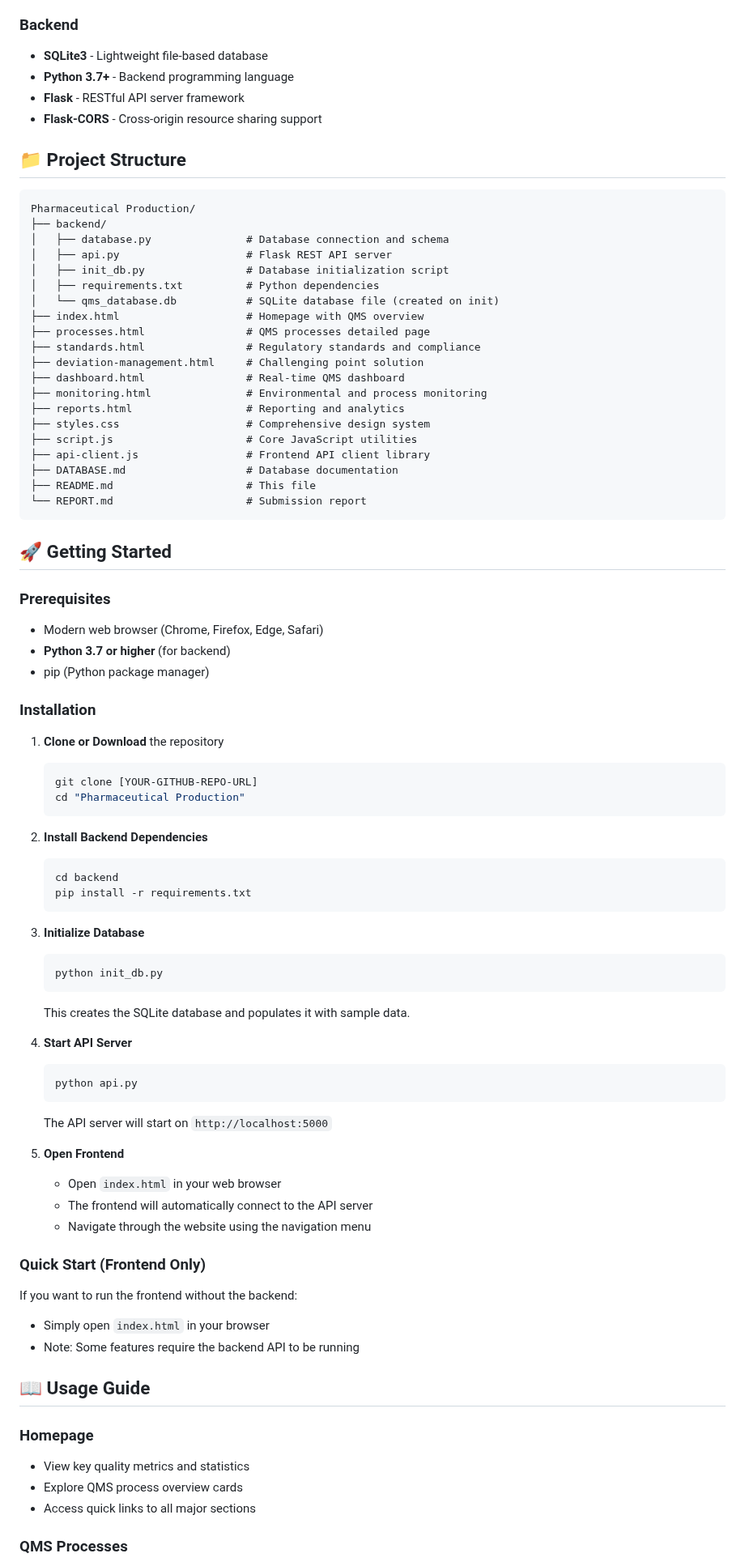
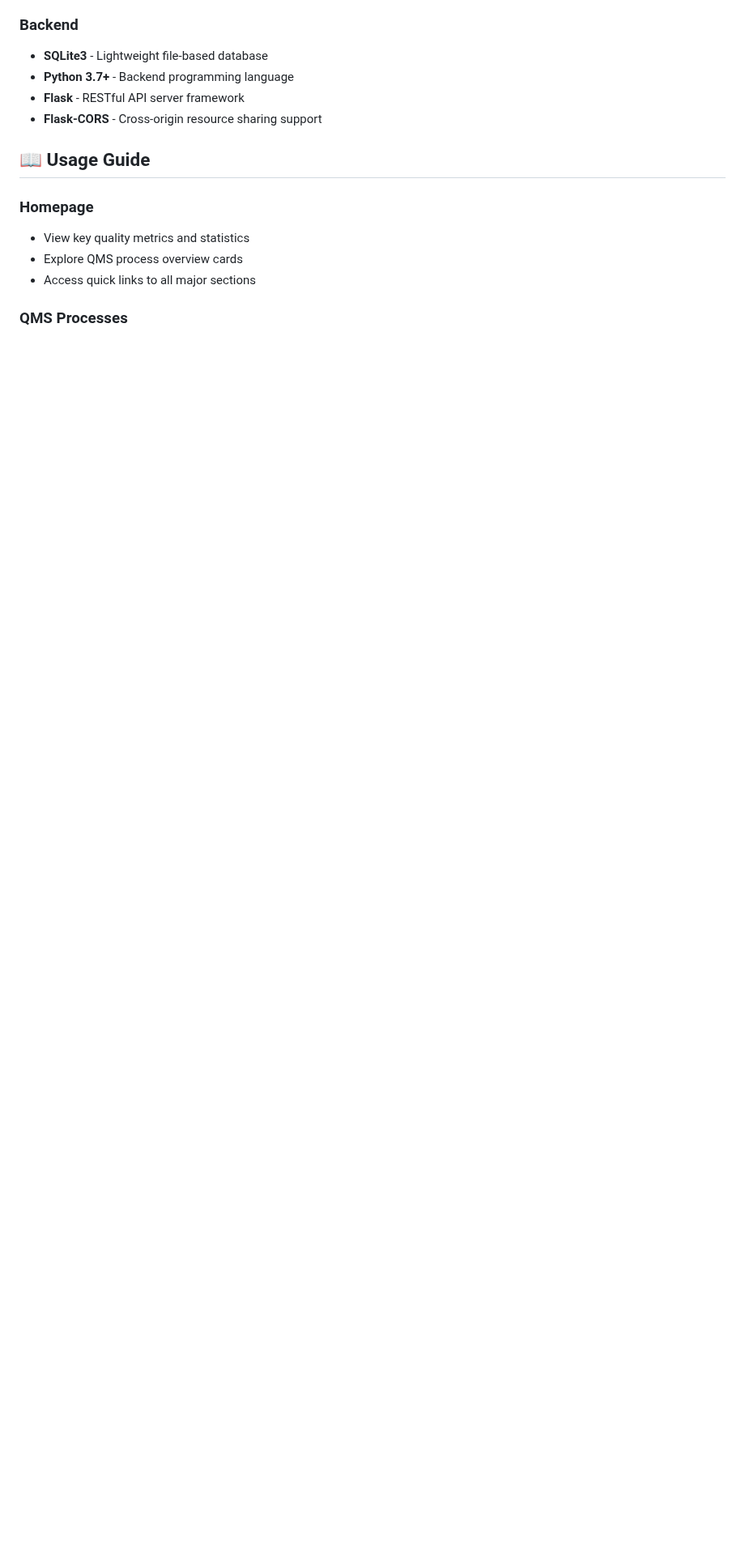
Before and after one commit to carolineehab7/Pharma_QMS, a Markdown page: README.md, the part around one of its changes. Shown at 81% size. Drawn GitHub-style; blank space fills up the shorter version.

````diff
--- a/README.md
+++ b/README.md
@@ -76,74 +72,6 @@ This is a comprehensive **Quality Management System (QMS)** website designed for
 - **Flask** - RESTful API server framework
 - **Flask-CORS** - Cross-origin resource sharing support
 
-## 📁 Project Structure
-
-```
-Pharmaceutical Production/
-├── backend/
-│   ├── database.py               # Database connection and schema
-│   ├── api.py                    # Flask REST API server
-│   ├── init_db.py                # Database initialization script
-│   ├── requirements.txt          # Python dependencies
-│   └── qms_database.db           # SQLite database file (created on init)
-├── index.html                    # Homepage with QMS overview
-├── processes.html                # QMS processes detailed page
-├── standards.html                # Regulatory standards and compliance
-├── deviation-management.html     # Challenging point solution
-├── dashboard.html                # Real-time QMS dashboard
-├── monitoring.html               # Environmental and process monitoring
-├── reports.html                  # Reporting and analytics
-├── styles.css                    # Comprehensive design system
-├── script.js                     # Core JavaScript utilities
-├── api-client.js                 # Frontend API client library
-├── DATABASE.md                   # Database documentation
-├── README.md                     # This file
-└── REPORT.md                     # Submission report
-```
-
-## 🚀 Getting Started
-
-### Prerequisites
-- Modern web browser (Chrome, Firefox, Edge, Safari)
-- **Python 3.7 or higher** (for backend)
-- pip (Python package manager)
-
-### Installation
-
-1. **Clone or Download** the repository
-   ```bash
-   git clone [YOUR-GITHUB-REPO-URL]
-   cd "Pharmaceutical Production"
-   ```
-
-2. **Install Backend Dependencies**
-   ```bash
-   cd backend
-   pip install -r requirements.txt
-   ```
-
-3. **Initialize Database**
-   ```bash
-   python init_db.py
-   ```
-   This creates the SQLite database and populates it with sample data.
-
-4. **Start API Server**
-   ```bash
-   python api.py
-   ```
-   The API server will start on `http://localhost:5000`
-
-5. **Open Frontend**
-   - Open `index.html` in your web browser
-   - The frontend will automatically connect to the API server
-   - Navigate through the website using the navigation menu
-
-### Quick Start (Frontend Only)
-If you want to run the frontend without the backend:
-- Simply open `index.html` in your browser
-- Note: Some features require the backend API to be running
-
 ## 📖 Usage Guide
 
 ### Homepage
````
Also changed, not shown: other parts of README.md (+6 -33 lines).
